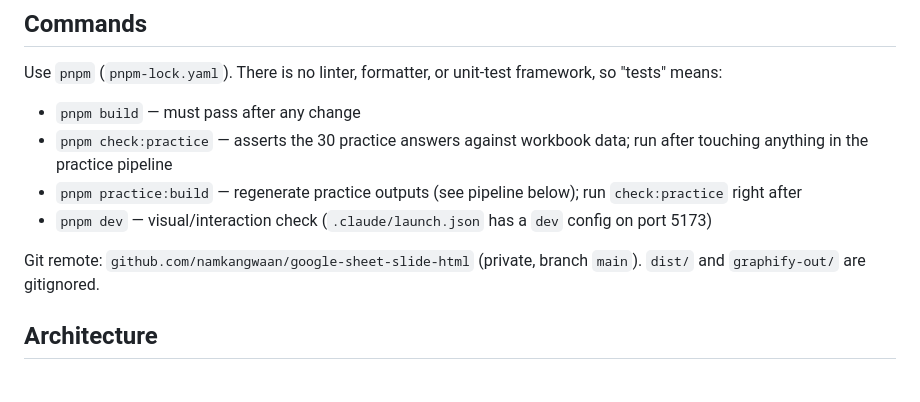
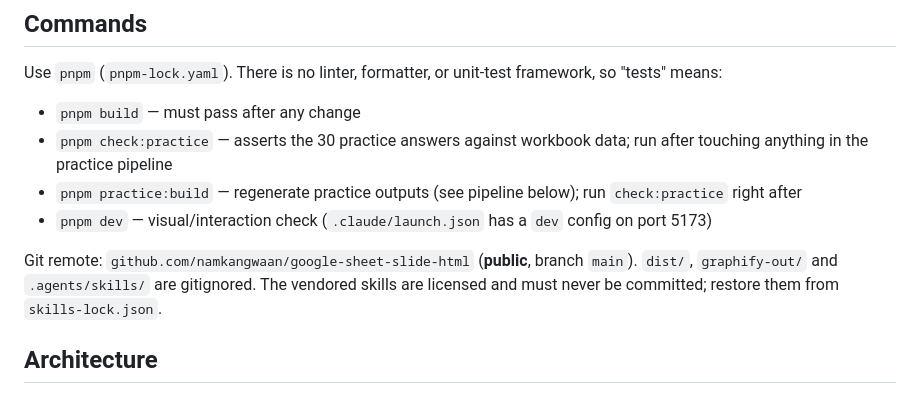
Before and after one commit to namkangwaan/google-sheet-slide-html, a Markdown page: CLAUDE.md, the part around the change. GitHub-like rendering.

Commit message:
docs: note public repo and skills licensing rule
Co-Authored-By: Claude Opus 5.5 <noreply@anthropic.com>

```diff
--- a/CLAUDE.md
+++ b/CLAUDE.md
@@ -13,7 +13,7 @@ Use `pnpm` (`pnpm-lock.yaml`). There is no linter, formatter, or unit-test frame
 - `pnpm practice:build` — regenerate practice outputs (see pipeline below); run `check:practice` right after
 - `pnpm dev` — visual/interaction check (`.claude/launch.json` has a `dev` config on port 5173)
 
-Git remote: `github.com/namkangwaan/google-sheet-slide-html` (private, branch `main`). `dist/` and `graphify-out/` are gitignored.
+Git remote: `github.com/namkangwaan/google-sheet-slide-html` (**public**, branch `main`). `dist/`, `graphify-out/` and `.agents/skills/` are gitignored. The vendored skills are licensed and must never be committed; restore them from `skills-lock.json`.
 
 ## Architecture
 
```
